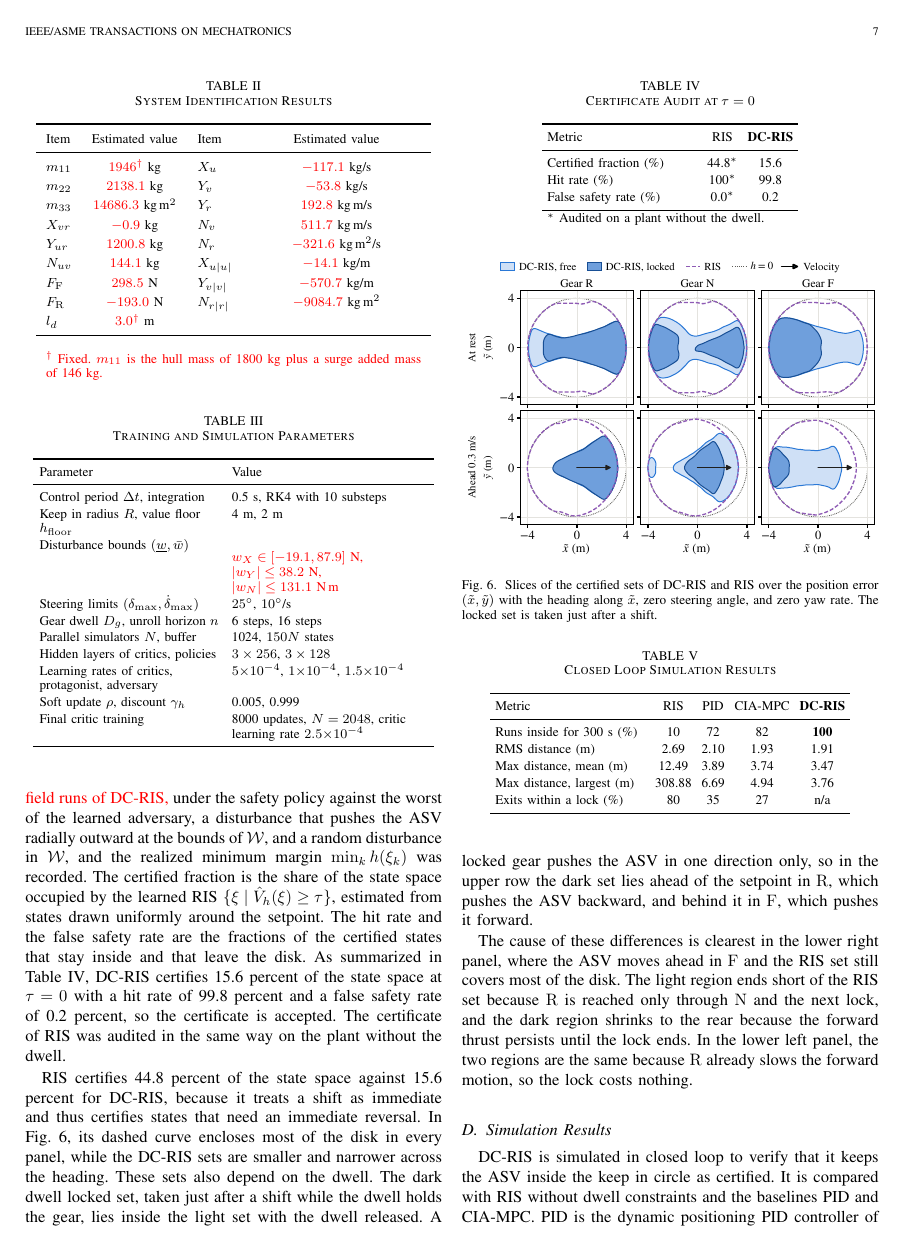
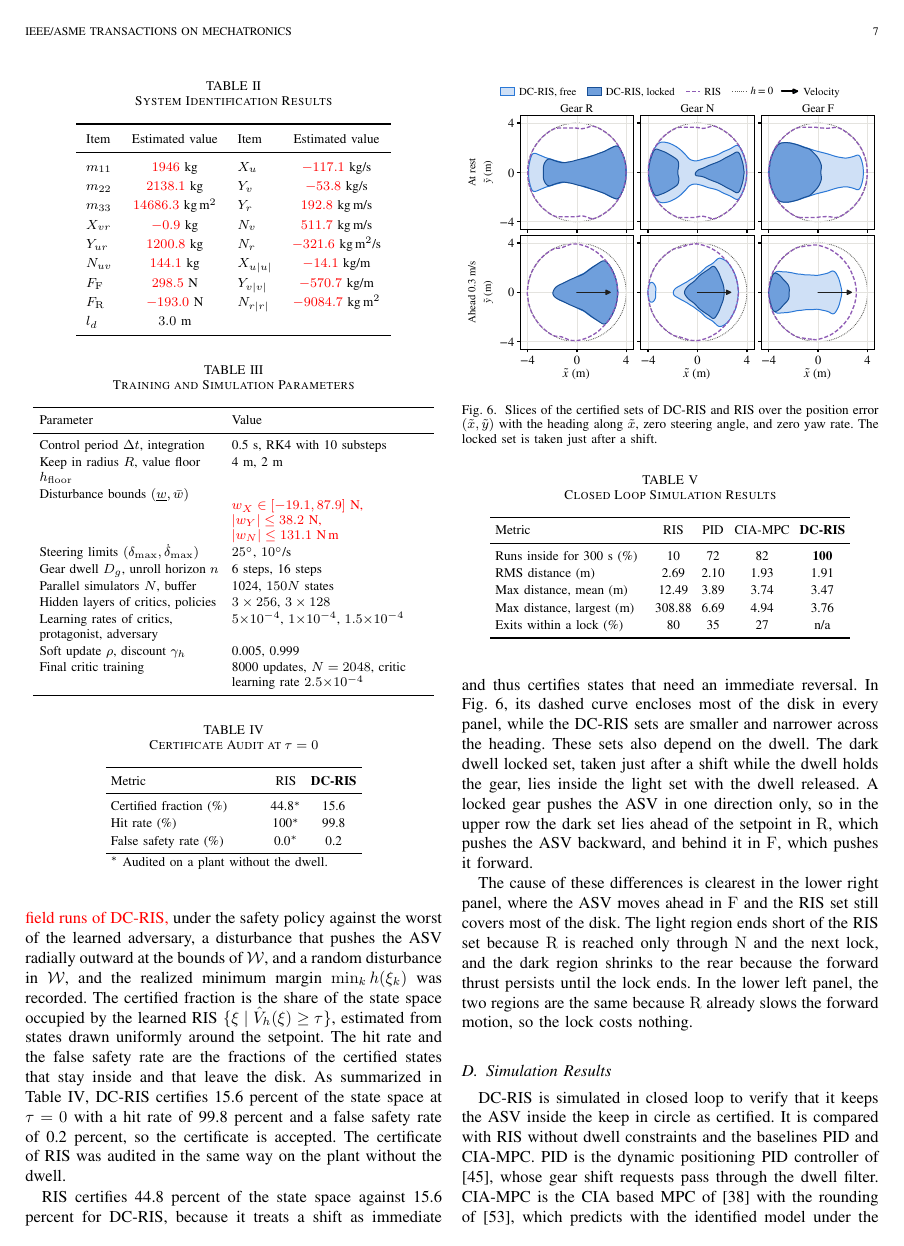
Before and after one commit to rapter-turtle/dwell-ris, a LaTeX paper (main.tex): page 7 of 11. Compiled offline with pdfLaTeX; a missing font is replaced by an installed copy or a similar font; a LaTeX package or settings file that is missing is left out.

Commit message:
SI 표의 고정값 각주와 † 표시 삭제, 대칭 가정 문장을 대각 관성행렬 근사 서술로 교체
Co-Authored-By: Claude Opus 5.5 <noreply@anthropic.com>

```diff
--- a/main.tex
+++ b/main.tex
@@ -388,9 +388,8 @@ $Y_{ur}$ & {\color{red}$1200.8$}~kg & $N_r$ & {\color{red}$-321.6$}~kg\,m$^2$/s
 $N_{uv}$ & {\color{red}$144.1$}~kg & $X_{u|u|}$ & {\color{red}$-14.1$}~kg/m \\
 $F_{\gF}$ & {\color{red}$298.5$}~N & $Y_{v|v|}$ & {\color{red}$-570.7$}~kg/m \\
 $F_{\gR}$ & {\color{red}$-193.0$}~N & $N_{r|r|}$ & {\color{red}$-9084.7$}~kg\,m$^2$ \\
-$l_d$ & {\color{red}$3.0^{\dagger}$}~m &  &  \\
+$l_d$ & $3.0$~m &  &  \\
 \bottomrule
-\multicolumn{4}{p{0.9\columnwidth}}{\footnotesize {\color{red}$^{\dagger}$ Fixed. $m_{11}$ is the hull mass of 1800~kg plus a surge added mass of 146~kg.}} \\
 \end{tabular}
 \end{table}
 
```
Also changed, not shown: main.tex (4 more changed lines).
